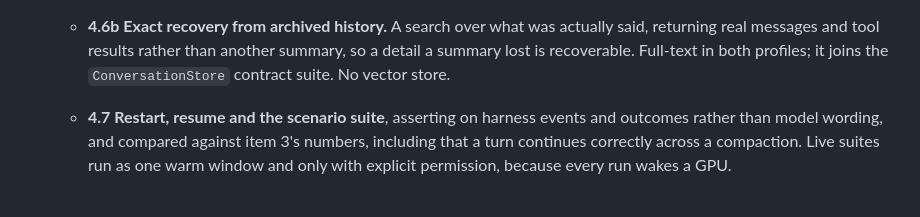
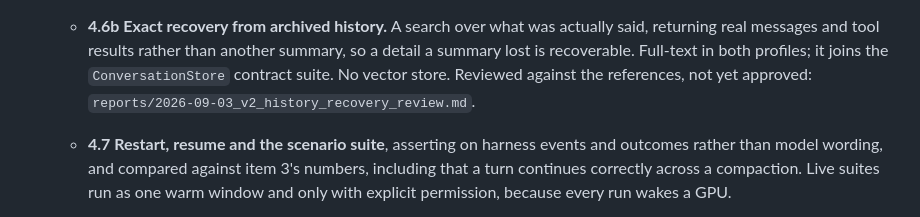
Before and after one commit to Grigoriy-V/local-multimodal-agent, a Markdown page: ROADMAP.md, the part around the change. GitHub-like rendering.

Commit message:
Review 4.6b against the references before building

```diff
--- a/ROADMAP.md
+++ b/ROADMAP.md
@@ -251,6 +251,8 @@ What exists. How it was reached, and every number, is in the linked report.
      actually said, returning real messages and tool results rather than another
      summary, so a detail a summary lost is recoverable. Full-text in both
      profiles; it joins the `ConversationStore` contract suite. No vector store.
+     Reviewed against the references, not yet approved:
+     `reports/2026-09-03_v2_history_recovery_review.md`.
    - **4.7 Restart, resume and the scenario suite**, asserting on harness events
      and outcomes rather than model wording, and compared against item 3's
      numbers, including that a turn continues correctly across a compaction.
```
Also changed, not shown: reports/2026-09-03_v2_history_recovery_review.md (added, +174 -0 lines).
